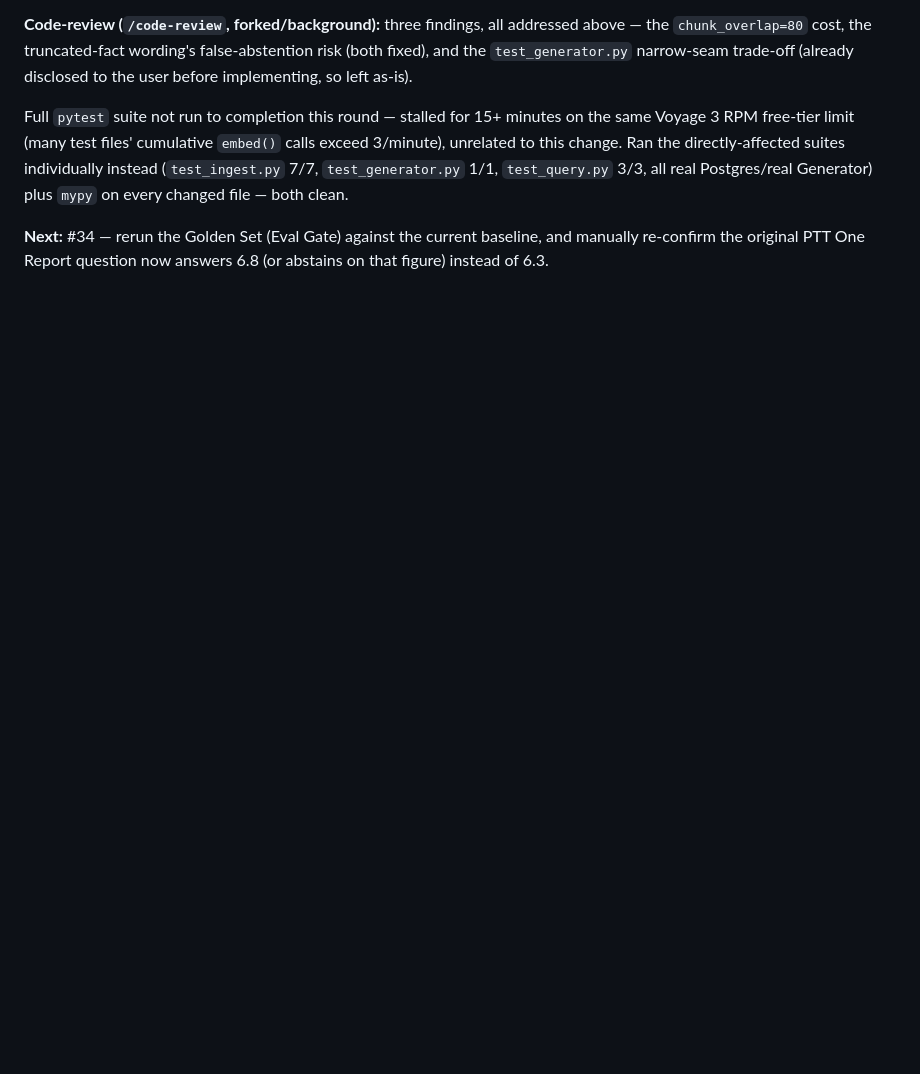
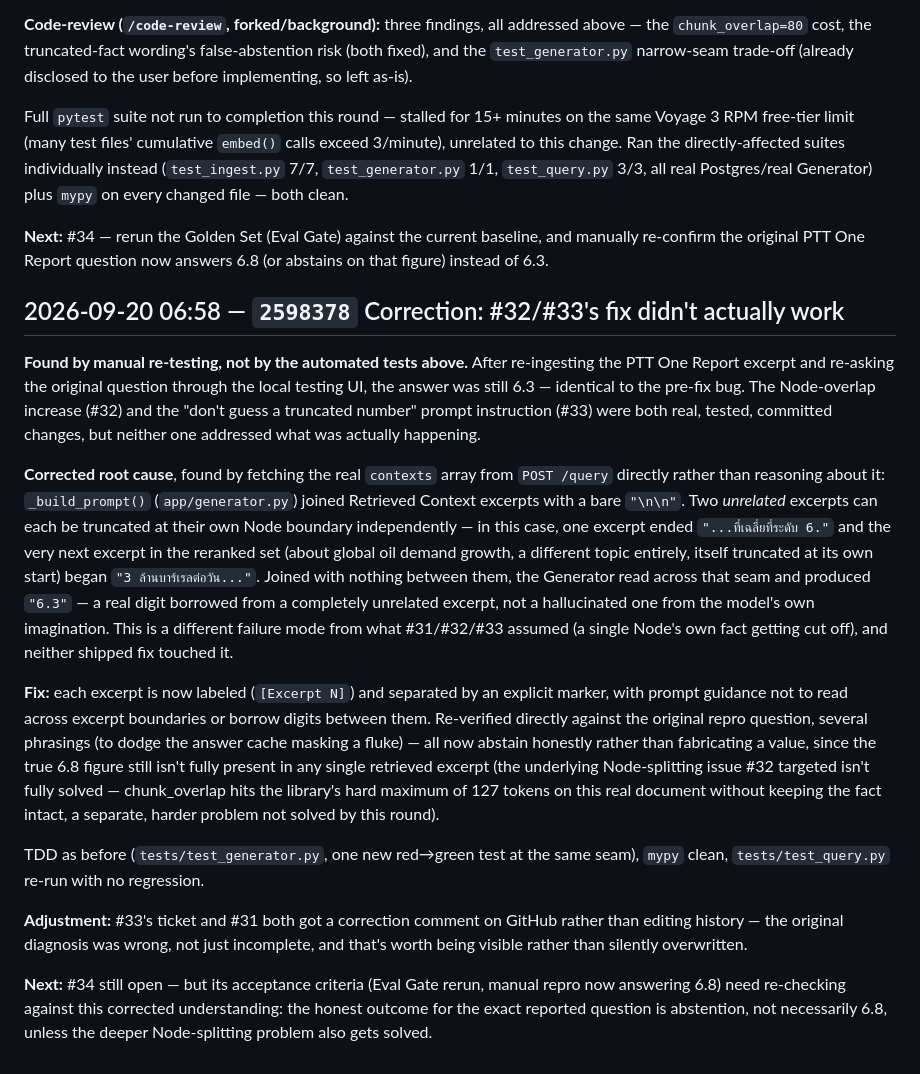
Before and after one commit to apisitches-ops/rag-production, a Markdown page: docs/progress-log.md, the part around the change. Drawn GitHub-style; blank space fills up the shorter version.

Commit message:
Log progress: correction to #31/#32/#33's diagnosis and fix
Co-Authored-By: Claude Sonnet 5 <noreply@anthropic.com>

```diff
--- a/docs/progress-log.md
+++ b/docs/progress-log.md
@@ -278,3 +278,17 @@ Found by hand, not by eval: uploading a real PTT One Report 2024 excerpt through
 Full `pytest` suite not run to completion this round — stalled for 15+ minutes on the same Voyage 3 RPM free-tier limit (many test files' cumulative `embed()` calls exceed 3/minute), unrelated to this change. Ran the directly-affected suites individually instead (`test_ingest.py` 7/7, `test_generator.py` 1/1, `test_query.py` 3/3, all real Postgres/real Generator) plus `mypy` on every changed file — both clean.
 
 **Next:** #34 — rerun the Golden Set (Eval Gate) against the current baseline, and manually re-confirm the original PTT One Report question now answers 6.8 (or abstains on that figure) instead of 6.3.
+
+## 2026-09-20 06:58 — `2598378` Correction: #32/#33's fix didn't actually work
+
+**Found by manual re-testing, not by the automated tests above.** After re-ingesting the PTT One Report excerpt and re-asking the original question through the local testing UI, the answer was still 6.3 — identical to the pre-fix bug. The Node-overlap increase (#32) and the "don't guess a truncated number" prompt instruction (#33) were both real, tested, committed changes, but neither one addressed what was actually happening.
+
+**Corrected root cause**, found by fetching the real `contexts` array from `POST /query` directly rather than reasoning about it: `_build_prompt()` (`app/generator.py`) joined Retrieved Context excerpts with a bare `"\n\n"`. Two *unrelated* excerpts can each be truncated at their own Node boundary independently — in this case, one excerpt ended `"...ที่เฉลี่ยที่ระดับ 6."` and the very next excerpt in the reranked set (about global oil demand growth, a different topic entirely, itself truncated at its own start) began `"3 ล้านบาร์เรลต่อวัน..."`. Joined with nothing between them, the Generator read across that seam and produced `"6.3"` — a real digit borrowed from a completely unrelated excerpt, not a hallucinated one from the model's own imagination. This is a different failure mode from what #31/#32/#33 assumed (a single Node's own fact getting cut off), and neither shipped fix touched it.
+
+**Fix:** each excerpt is now labeled (`[Excerpt N]`) and separated by an explicit marker, with prompt guidance not to read across excerpt boundaries or borrow digits between them. Re-verified directly against the original repro question, several phrasings (to dodge the answer cache masking a fluke) — all now abstain honestly rather than fabricating a value, since the true 6.8 figure still isn't fully present in any single retrieved excerpt (the underlying Node-splitting issue #32 targeted isn't fully solved — chunk_overlap hits the library's hard maximum of 127 tokens on this real document without keeping the fact intact, a separate, harder problem not solved by this round).
+
+TDD as before (`tests/test_generator.py`, one new red→green test at the same seam), `mypy` clean, `tests/test_query.py` re-run with no regression.
+
+**Adjustment:** #33's ticket and #31 both got a correction comment on GitHub rather than editing history — the original diagnosis was wrong, not just incomplete, and that's worth being visible rather than silently overwritten.
+
+**Next:** #34 still open — but its acceptance criteria (Eval Gate rerun, manual repro now answering 6.8) need re-checking against this corrected understanding: the honest outcome for the exact reported question is abstention, not necessarily 6.8, unless the deeper Node-splitting problem also gets solved.
```
